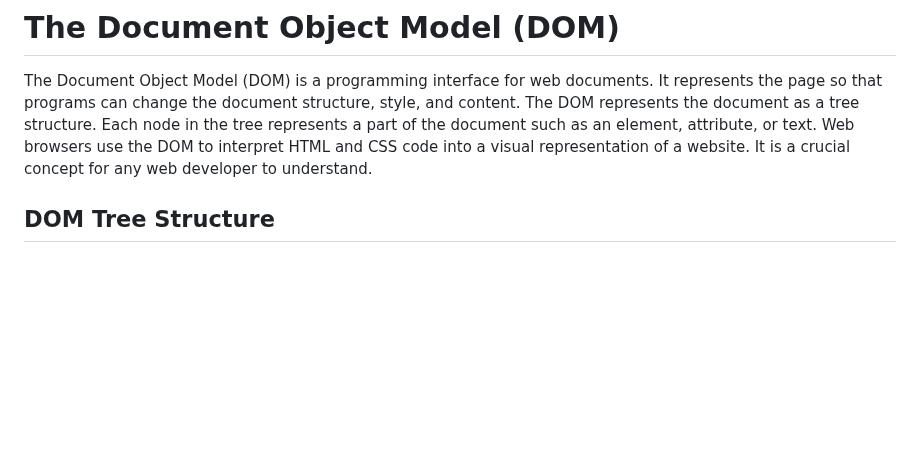
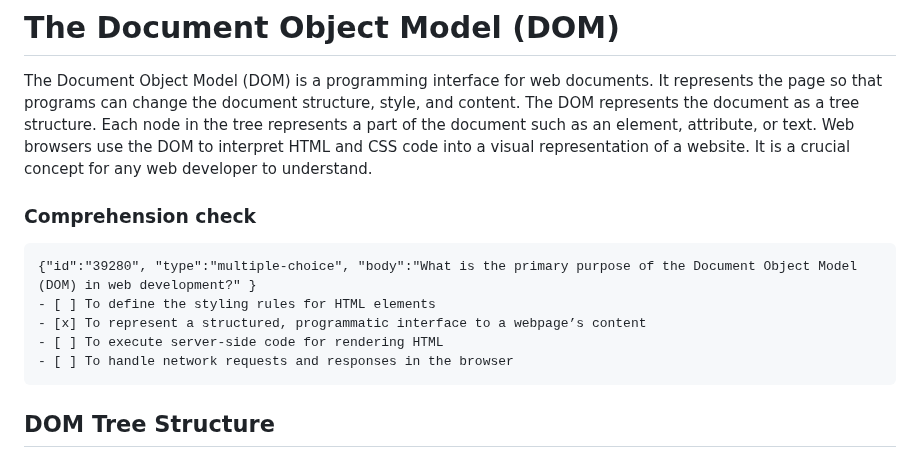
Before and after one commit to byucsstudent/v50, a Markdown page: instruction/the-document-object-model-dom/the-document-object-model-dom.md, the part around the change. GitHub-like rendering; blank space fills up the shorter version.

Commit message:
update(The Document Object Model (DOM))

````diff
--- a/instruction/the-document-object-model-dom/the-document-object-model-dom.md
+++ b/instruction/the-document-object-model-dom/the-document-object-model-dom.md
@@ -1,6 +1,17 @@
 # The Document Object Model (DOM)
 
 The Document Object Model (DOM) is a programming interface for web documents. It represents the page so that programs can change the document structure, style, and content. The DOM represents the document as a tree structure. Each node in the tree represents a part of the document such as an element, attribute, or text. Web browsers use the DOM to interpret HTML and CSS code into a visual representation of a website. It is a crucial concept for any web developer to understand.
+
+
+### Comprehension check
+
+```masteryls
+{"id":"39280", "type":"multiple-choice", "body":"What is the primary purpose of the Document Object Model (DOM) in web development?" }
+- [ ] To define the styling rules for HTML elements
+- [x] To represent a structured, programmatic interface to a webpage’s content
+- [ ] To execute server-side code for rendering HTML
+- [ ] To handle network requests and responses in the browser
+```
 
 ## DOM Tree Structure
 
````
